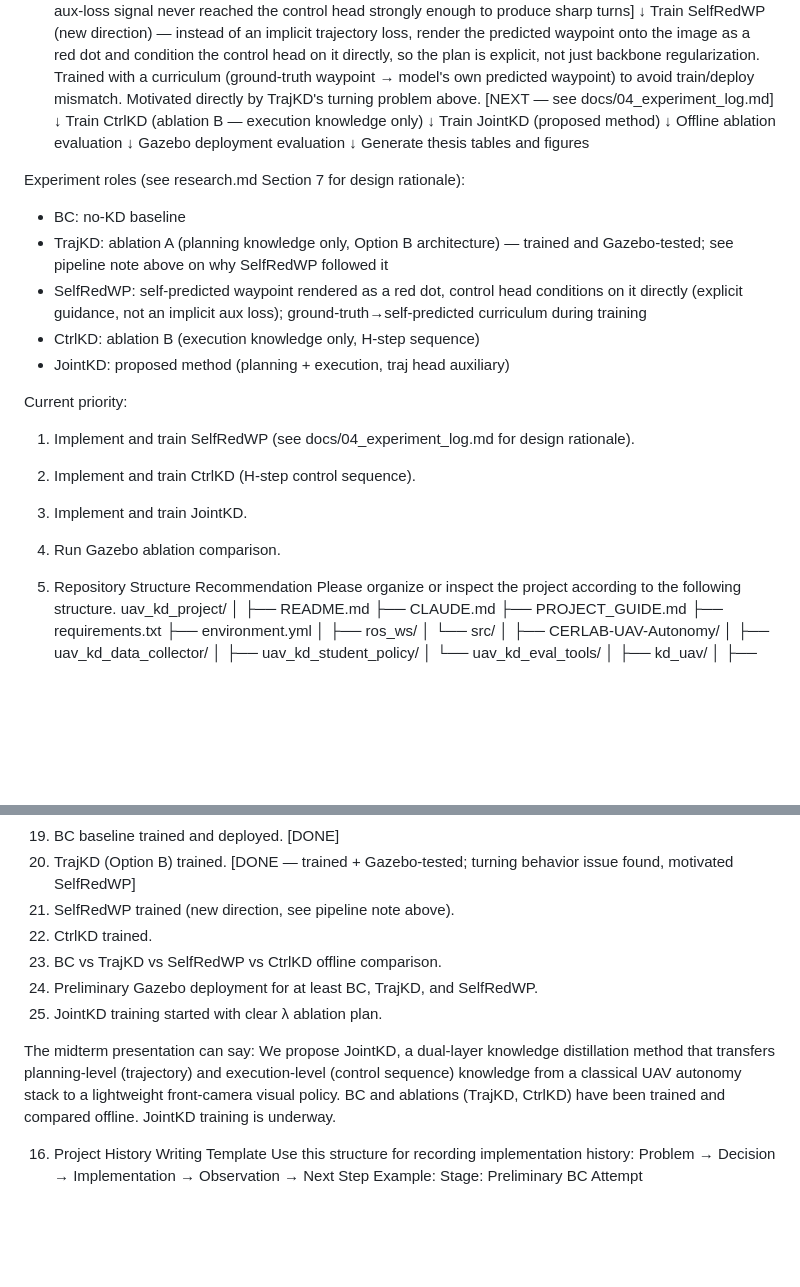
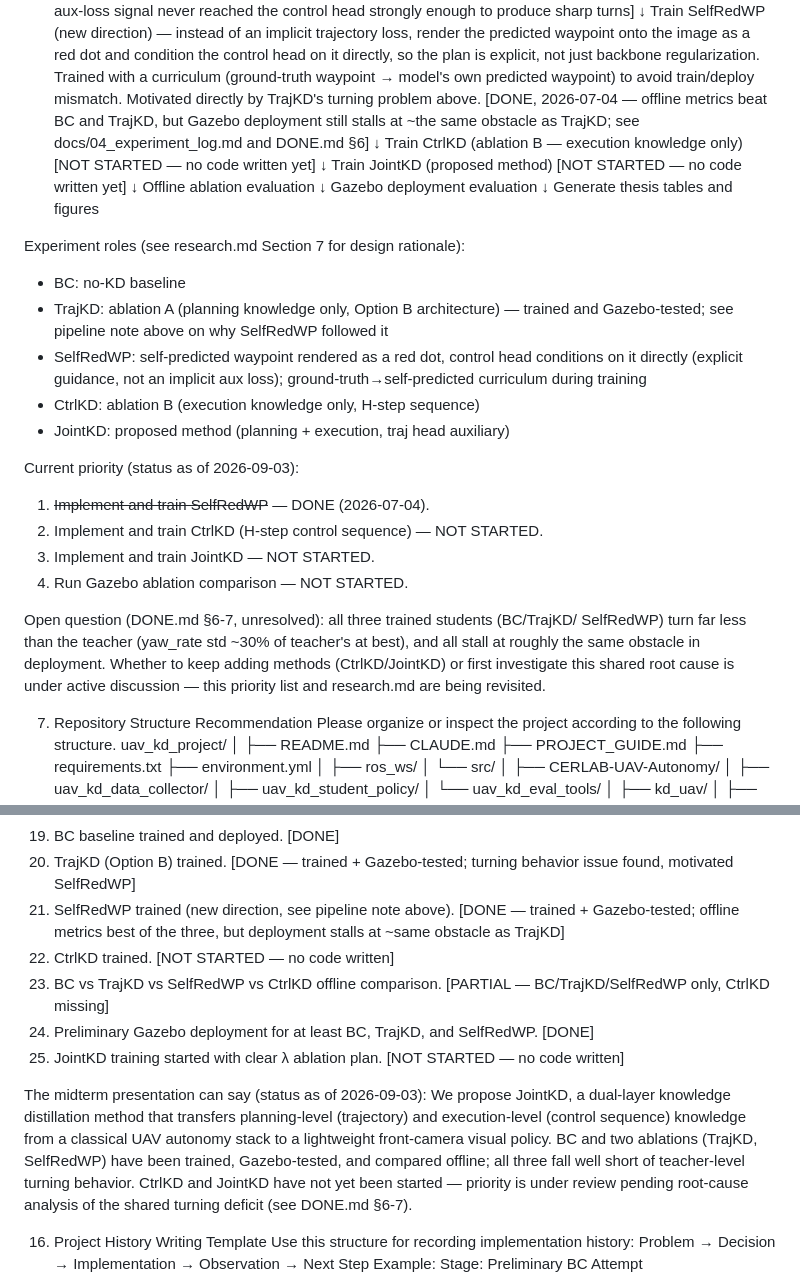
Before and after one commit to luciana-lucy-L/uav_kd_projects, a Markdown page: CLAUDE.md, 2 parts joined by grey strips. Rendered like a GitHub page; blank space fills up the shorter version.

```diff
--- a/CLAUDE.md
+++ b/CLAUDE.md
@@ -30,11 +30,16 @@ render the predicted waypoint onto the image as a red dot and condition the
 control head on it directly, so the plan is explicit, not just backbone
 regularization. Trained with a curriculum (ground-truth waypoint → model's
 own predicted waypoint) to avoid train/deploy mismatch. Motivated directly
-by TrajKD's turning problem above. [NEXT — see docs/04_experiment_log.md]
+by TrajKD's turning problem above. [DONE, 2026-07-04 — offline metrics beat
+                                     BC and TrajKD, but Gazebo deployment still
+                                     stalls at ~the same obstacle as TrajKD;
+                                     see docs/04_experiment_log.md and DONE.md §6]
         ↓
-Train CtrlKD (ablation B — execution knowledge only)
+Train CtrlKD (ablation B — execution knowledge only)         [NOT STARTED — no
+                                                                code written yet]
         ↓
-Train JointKD (proposed method)
+Train JointKD (proposed method)                                [NOT STARTED — no
+                                                                code written yet]
         ↓
 Offline ablation evaluation
         ↓
@@ -52,11 +57,17 @@ Experiment roles (see research.md Section 7 for design rationale):
 - CtrlKD:    ablation B (execution knowledge only, H-step sequence)
 - JointKD:   proposed method (planning + execution, traj head auxiliary)
 
-Current priority:
-1. Implement and train SelfRedWP (see docs/04_experiment_log.md for design rationale).
-2. Implement and train CtrlKD (H-step control sequence).
-3. Implement and train JointKD.
-4. Run Gazebo ablation comparison.
+Current priority (status as of 2026-09-03):
+1. ~~Implement and train SelfRedWP~~ — DONE (2026-07-04).
+2. Implement and train CtrlKD (H-step control sequence) — NOT STARTED.
+3. Implement and train JointKD — NOT STARTED.
+4. Run Gazebo ablation comparison — NOT STARTED.
+
+Open question (DONE.md §6-7, unresolved): all three trained students (BC/TrajKD/
+SelfRedWP) turn far less than the teacher (yaw_rate std ~30% of teacher's at best),
+and all stall at roughly the same obstacle in deployment. Whether to keep adding
+methods (CtrlKD/JointKD) or first investigate this shared root cause is under
+active discussion — this priority list and research.md are being revisited.
 
 7. Repository Structure Recommendation
 Please organize or inspect the project according to the following structure.
@@ -575,14 +586,14 @@ If time is limited, the minimum useful result should be:
 3. Synchronized dataset v001 built.                                     [DONE]
 4. BC baseline trained and deployed.                                    [DONE]
 5. TrajKD (Option B) trained.                                           [DONE — trained + Gazebo-tested; turning behavior issue found, motivated SelfRedWP]
-6. SelfRedWP trained (new direction, see pipeline note above).
-7. CtrlKD trained.
-8. BC vs TrajKD vs SelfRedWP vs CtrlKD offline comparison.
-9. Preliminary Gazebo deployment for at least BC, TrajKD, and SelfRedWP.
-10. JointKD training started with clear λ ablation plan.
+6. SelfRedWP trained (new direction, see pipeline note above).          [DONE — trained + Gazebo-tested; offline metrics best of the three, but deployment stalls at ~same obstacle as TrajKD]
+7. CtrlKD trained.                                                      [NOT STARTED — no code written]
+8. BC vs TrajKD vs SelfRedWP vs CtrlKD offline comparison.              [PARTIAL — BC/TrajKD/SelfRedWP only, CtrlKD missing]
+9. Preliminary Gazebo deployment for at least BC, TrajKD, and SelfRedWP. [DONE]
+10. JointKD training started with clear λ ablation plan.                [NOT STARTED — no code written]
 
-The midterm presentation can say:
-We propose JointKD, a dual-layer knowledge distillation method that transfers planning-level (trajectory) and execution-level (control sequence) knowledge from a classical UAV autonomy stack to a lightweight front-camera visual policy. BC and ablations (TrajKD, CtrlKD) have been trained and compared offline. JointKD training is underway.
+The midterm presentation can say (status as of 2026-09-03):
+We propose JointKD, a dual-layer knowledge distillation method that transfers planning-level (trajectory) and execution-level (control sequence) knowledge from a classical UAV autonomy stack to a lightweight front-camera visual policy. BC and two ablations (TrajKD, SelfRedWP) have been trained, Gazebo-tested, and compared offline; all three fall well short of teacher-level turning behavior. CtrlKD and JointKD have not yet been started — priority is under review pending root-cause analysis of the shared turning deficit (see DONE.md §6-7).
 
 16. Project History Writing Template
 Use this structure for recording implementation history:
```
Also changed, not shown: README.md (+9 -5 lines), research_zh.md (added, +414 -0 lines).
